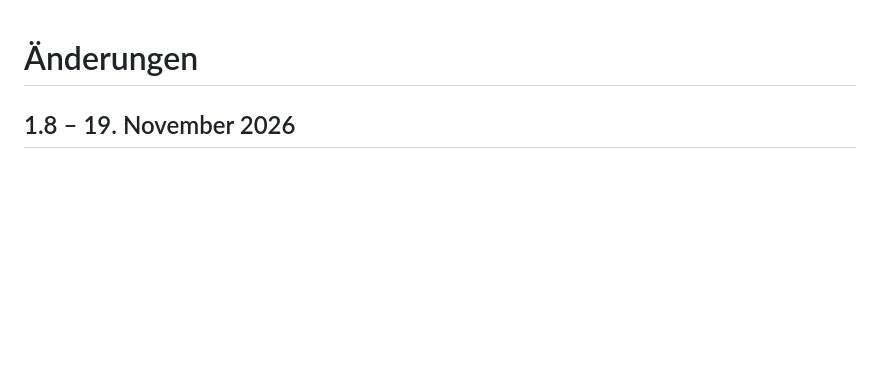
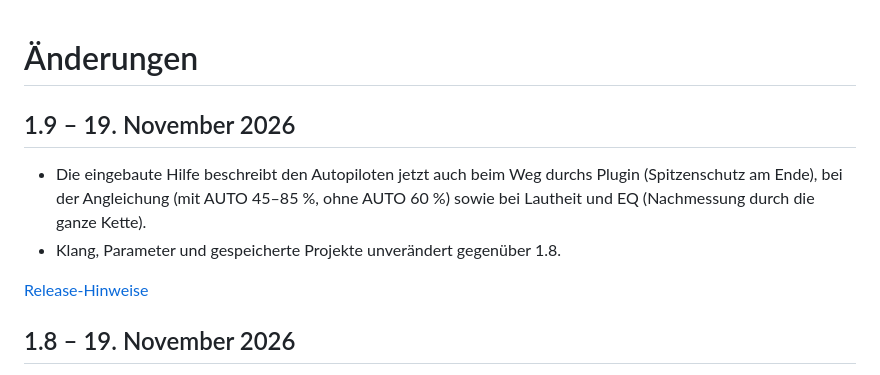
Before and after one commit to StromschlagProductions/Doppelganger-vst, a Markdown page: CHANGELOG.md, the part around the change. GitHub-like rendering; blank space fills up the shorter version.

```diff
--- a/CHANGELOG.md
+++ b/CHANGELOG.md
@@ -1,4 +1,11 @@
 # Änderungen
+
+## 1.9 – 19. November 2026
+
+- Die eingebaute Hilfe beschreibt den Autopiloten jetzt auch beim Weg durchs Plugin (Spitzenschutz am Ende), bei der Angleichung (mit AUTO 45–85 %, ohne AUTO 60 %) sowie bei Lautheit und EQ (Nachmessung durch die ganze Kette).
+- Klang, Parameter und gespeicherte Projekte unverändert gegenüber 1.8.
+
+[Release-Hinweise](docs/releases/1.9.md)
 
 ## 1.8 – 19. November 2026
 
```
Also changed, not shown: README.md (+2 -2 lines), docs/releases/1.9.md (added, +11 -0 lines), docs/oberflaeche-dunkel.png, docs/oberflaeche-hell.png, 2 other files.
